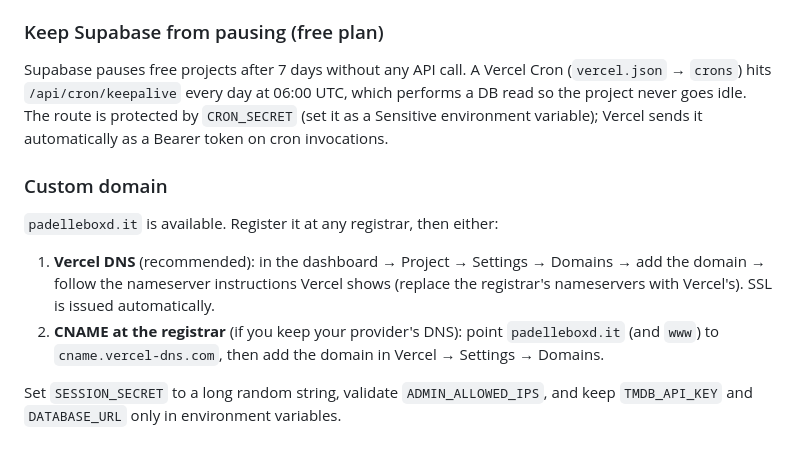
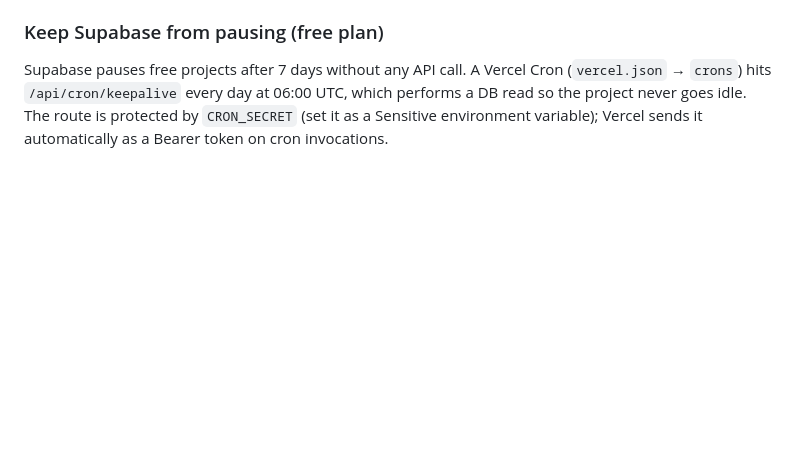
Before and after one commit to padelle2603/padelleboxd, a Markdown page: README.md, the part around the change. GitHub-like rendering; blank space fills up the shorter version.

Commit message:
Remove custom domain instructions from README
Removed the custom domain section and related instructions.

```diff
--- a/README.md
+++ b/README.md
@@ -84,15 +84,3 @@ Supabase pauses free projects after 7 days without any API call. A Vercel Cron
 which performs a DB read so the project never goes idle. The route is protected by
 `CRON_SECRET` (set it as a Sensitive environment variable); Vercel sends it
 automatically as a Bearer token on cron invocations.
-
-### Custom domain
-
-`padelleboxd.it` is available. Register it at any registrar, then either:
-
-1. **Vercel DNS** (recommended): in the dashboard → Project → Settings → Domains →
-   add the domain → follow the nameserver instructions Vercel shows (replace the
-   registrar's nameservers with Vercel's). SSL is issued automatically.
-2. **CNAME at the registrar** (if you keep your provider's DNS): point `padelleboxd.it`
-   (and `www`) to `cname.vercel-dns.com`, then add the domain in Vercel → Settings → Domains.
-
-Set `SESSION_SECRET` to a long random string, validate `ADMIN_ALLOWED_IPS`, and keep `TMDB_API_KEY` and `DATABASE_URL` only in environment variables.
```
